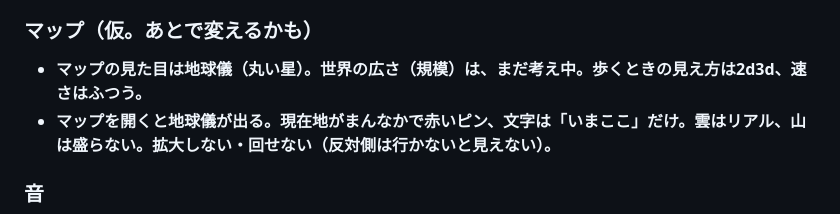
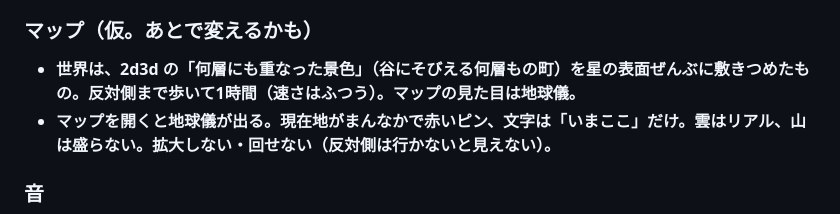
Before and after one commit to boop266/a, a Markdown page: CLAUDE.md, the part around the change. Drawn GitHub-style.

Commit message:
md: 世界は何層の景色を星全体に敷きつめ、反対側まで1時間
Co-Authored-By: Claude Opus 5.5 <noreply@anthropic.com>
Claude-Session: https://claude.ai/code/session_01YEmcduifMiYgr65Mz7usKK

```diff
--- a/CLAUDE.md
+++ b/CLAUDE.md
@@ -46,7 +46,7 @@
 - **メニューは、カードを横に3枚、同じ幅で等間隔に並べる。選んだら次のカードを右に開き、3枚を超えたら列ごと1枚左へずらす（0.2秒）。戻るときは逆。前のカードで別の項目を押したら、その場で右を入れかえる。▶のついた同じ項目を押したときだけ戻る。選んだ物に▶をつける。見出しは枠の横のまんなかに、見出しの枠は短めに。白いふちの黒い窓、白黒で、仕上げはかけない。うしろのゲーム画面は、黒を82%かぶせて暗く沈める（ひと休みの雰囲気）。視線をなるべく動かさない。**
 
 ### マップ（仮。あとで変えるかも）
-- **マップの見た目は地球儀（丸い星）。世界の広さ（規模）は、まだ考え中。歩くときの見え方は2d3d、速さはふつう。**
+- **世界は、2d3d の「何層にも重なった景色」（谷にそびえる何層もの町）を星の表面ぜんぶに敷きつめたもの。反対側まで歩いて1時間（速さはふつう）。マップの見た目は地球儀。**
 - **マップを開くと地球儀が出る。現在地がまんなかで赤いピン、文字は「いまここ」だけ。雲はリアル、山は盛らない。拡大しない・回せない（反対側は行かないと見えない）。**
 
 ### 音
```
